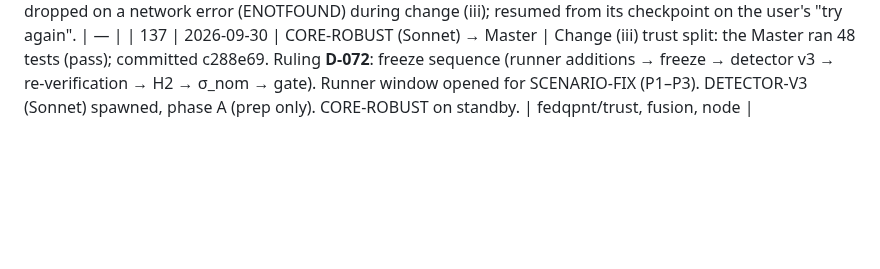
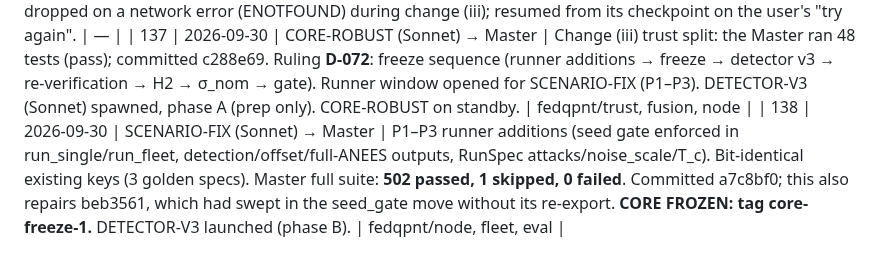
Before and after one commit to Praty0512/fedqpnt, a Markdown page: EXECUTION_LOG.md, the part around the change. Rendered like a GitHub page; blank space fills up the shorter version.

Commit message:
ops: core-freeze-1; v3 launched (EXECUTION_LOG #138)
Co-Authored-By: Claude Opus 5.5 <noreply@anthropic.com>

```diff
--- a/EXECUTION_LOG.md
+++ b/EXECUTION_LOG.md
@@ -166,3 +166,4 @@ Chronological. Timestamps local (IST).
 | 135 | 2026-09-30 | CORE-ROBUST, SCENARIO-FIX (Sonnet) → Master | D-071 clock-jump normalisation committed bb79915: no post-jam false fire; the 750 m step after 180 s is only 2.9σ (a TCXO observability limit, stated); TRUST in 48 s. D-070 eval edits (S6 = H3 scenario, S6-coast, fleet control arms) verified (46 tests) and committed de314b9. CORE-ROBUST → (iii) trust split; SCENARIO-FIX idle until the runner window. | — |
 | 136 | 2026-09-30 | Master | CORE-ROBUST dropped on a network error (ENOTFOUND) during change (iii); resumed from its checkpoint on the user's "try again". | — |
 | 137 | 2026-09-30 | CORE-ROBUST (Sonnet) → Master | Change (iii) trust split: the Master ran 48 tests (pass); committed c288e69. Ruling **D-072**: freeze sequence (runner additions → freeze → detector v3 → re-verification → H2 → σ_nom → gate). Runner window opened for SCENARIO-FIX (P1–P3). DETECTOR-V3 (Sonnet) spawned, phase A (prep only). CORE-ROBUST on standby. | fedqpnt/trust, fusion, node |
+| 138 | 2026-09-30 | SCENARIO-FIX (Sonnet) → Master | P1–P3 runner additions (seed gate enforced in run_single/run_fleet, detection/offset/full-ANEES outputs, RunSpec attacks/noise_scale/T_c). Bit-identical existing keys (3 golden specs). Master full suite: **502 passed, 1 skipped, 0 failed**. Committed a7c8bf0; this also repairs beb3561, which had swept in the seed_gate move without its re-export. **CORE FROZEN: tag core-freeze-1.** DETECTOR-V3 launched (phase B). | fedqpnt/node, fleet, eval |
```
Also changed, not shown: AGENTS_ACTIVE.md (+2 -2 lines).
